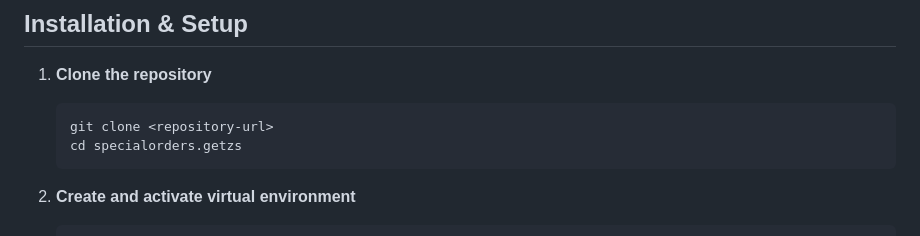
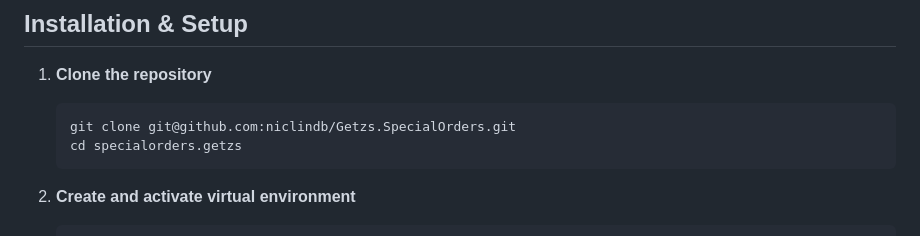
Before and after one commit to niclindb/Getzs.SpecialOrders, a Markdown page: specialorders.getzs/README.md, the part around the change. Rendered like a GitHub page.

````diff
--- a/specialorders.getzs/README.md
+++ b/specialorders.getzs/README.md
@@ -23,7 +23,7 @@ A modern, web-based order management system built with Flask and SQLAlchemy for
 
 1. **Clone the repository**
    ```bash
-   git clone <repository-url>
+   git clone git@github.com:niclindb/Getzs.SpecialOrders.git
    cd specialorders.getzs
    ```
 
````
